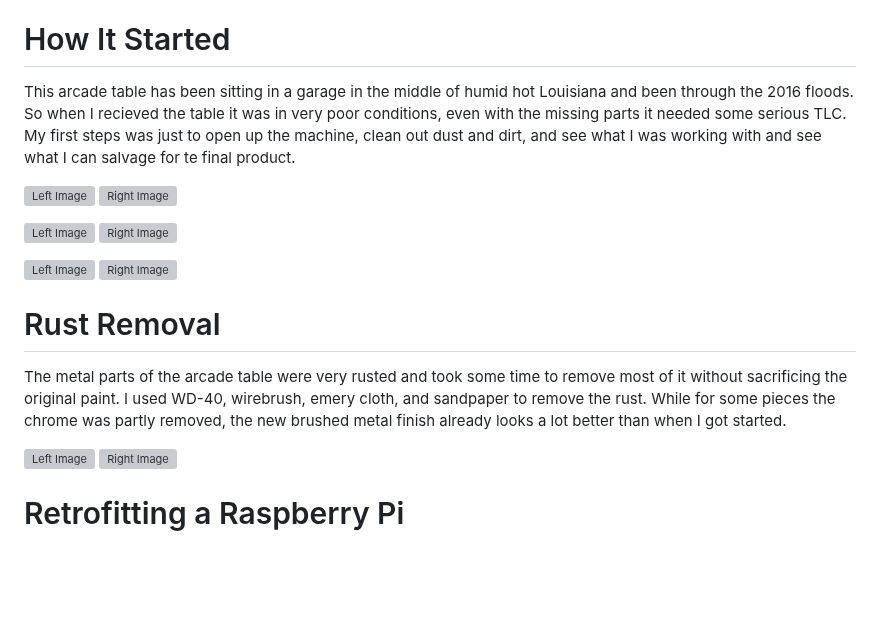
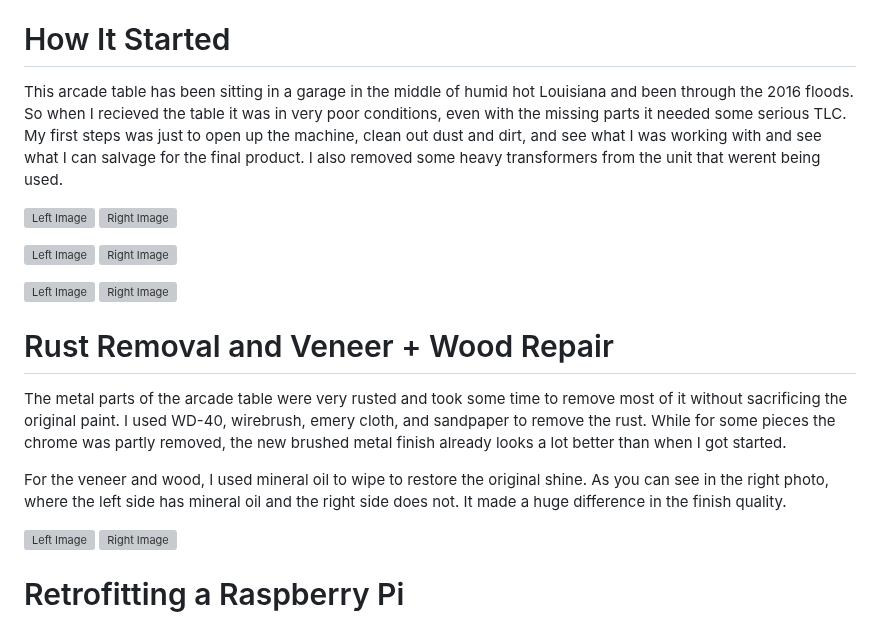
Before and after one commit to codycarter1763/Arcade-Table-Restoration, a Markdown page: README.md, the part around one of its changes. Rendered like a GitHub page; blank space fills up the shorter version; grey boxes are pictures that could not be loaded.

```diff
--- a/README.md
+++ b/README.md
@@ -25,7 +25,7 @@ There is not much information out there about Corona and their arcade tables, so
 Winners Circle was a horse racing game based off the original board released by Corona in 1981 where you bet on seven horses over three races to win the most cash. Check out the video of some original gameplay [here](https://www.youtube.com/watch?v=5p2Suuga1zI).
 
 # How It Started
-This arcade table has been sitting in a garage in the middle of humid hot Louisiana and been through the 2016 floods. So when I recieved the table it was in very poor conditions, even with the missing parts it needed some serious TLC. My first steps was just to open up the machine, clean out dust and dirt, and see what I was working with and see what I can salvage for te final product.
+This arcade table has been sitting in a garage in the middle of humid hot Louisiana and been through the 2016 floods. So when I recieved the table it was in very poor conditions, even with the missing parts it needed some serious TLC. My first steps was just to open up the machine, clean out dust and dirt, and see what I was working with and see what I can salvage for the final product. I also removed some heavy transformers from the unit that werent being used.
 
 <p align="left">
   <img src="https://github.com/user-attachments/assets/7bff3182-4f9b-4c27-88b1-3b5b6bf3308f" width="48%" height="48%" alt="Left Image">
@@ -42,9 +42,10 @@ This arcade table has been sitting in a garage in the middle of humid hot Louisi
   <img src="https://github.com/user-attachments/assets/e1e153ee-cc45-4dac-b726-879dfacaf947" width="48%" height="48%" alt="Right Image">
 </p>
 
-# Rust Removal
+# Rust Removal and Veneer + Wood Repair
 The metal parts of the arcade table were very rusted and took some time to remove most of it without sacrificing the original paint. I used WD-40, wirebrush, emery cloth, and sandpaper to remove the rust. While for some pieces the chrome was partly removed, the new brushed metal finish already looks a lot better than when I got started.
 
+For the veneer and wood, I used mineral oil to wipe to restore the original shine. As you can see in the right photo, where the left side has mineral oil and the right side does not. It made a huge difference in the finish quality.
 <p align="left">
   <img src="https://github.com/user-attachments/assets/e7ae5ce8-9ac2-4c14-8031-97e53b604219" width="48%" height="48%" alt="Left Image">
   <img src="https://github.com/user-attachments/assets/67b76196-5941-4a8b-bdd0-507564f13faf" width="48%" height="48%" alt="Right Image">
```
Also changed, not shown: other parts of README.md (+63 -0 lines).
